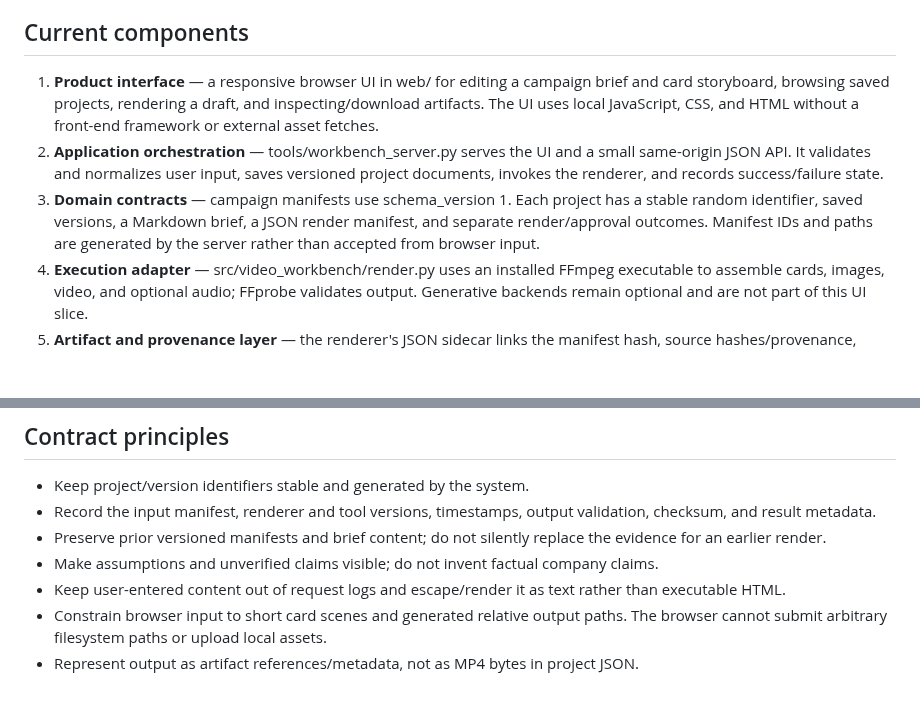
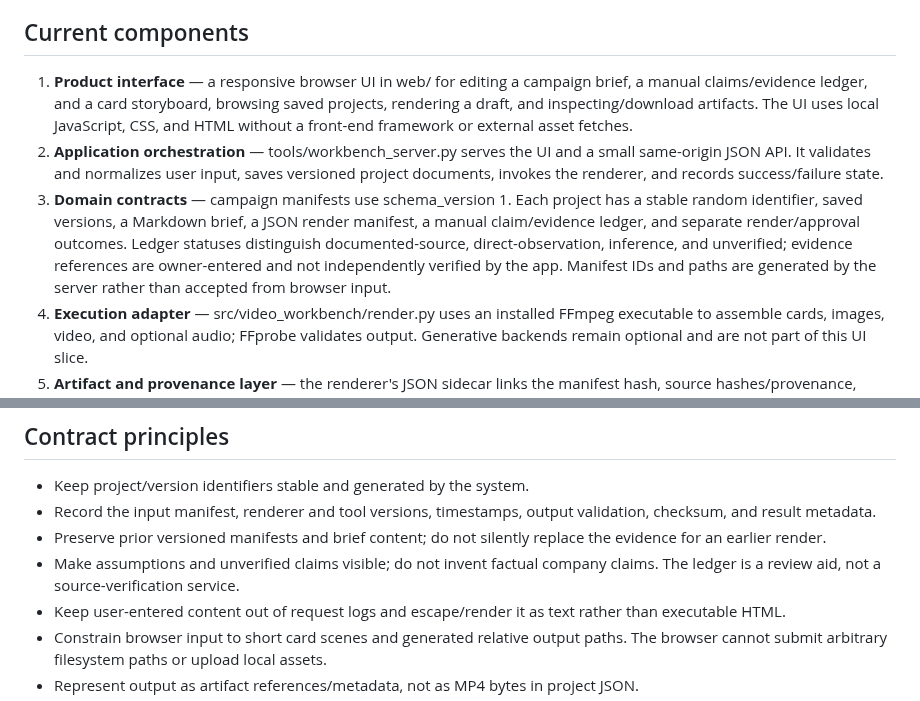
Before and after one commit to Loofy147/video-workbench, a Markdown page: docs/ARCHITECTURE.md, 2 parts joined by grey strips. GitHub-like rendering; blank space fills up the shorter version.

Commit message:
docs: record claims ledger domain boundary

```diff
--- a/docs/ARCHITECTURE.md
+++ b/docs/ARCHITECTURE.md
@@ -8,9 +8,9 @@ Keep product contracts provider-independent. The workflow should be usable witho
 
 ## Current components
 
-1. **Product interface** — a responsive browser UI in web/ for editing a campaign brief and card storyboard, browsing saved projects, rendering a draft, and inspecting/download artifacts. The UI uses local JavaScript, CSS, and HTML without a front-end framework or external asset fetches.
+1. **Product interface** — a responsive browser UI in web/ for editing a campaign brief, a manual claims/evidence ledger, and a card storyboard, browsing saved projects, rendering a draft, and inspecting/download artifacts. The UI uses local JavaScript, CSS, and HTML without a front-end framework or external asset fetches.
 2. **Application orchestration** — tools/workbench_server.py serves the UI and a small same-origin JSON API. It validates and normalizes user input, saves versioned project documents, invokes the renderer, and records success/failure state.
-3. **Domain contracts** — campaign manifests use schema_version 1. Each project has a stable random identifier, saved versions, a Markdown brief, a JSON render manifest, and separate render/approval outcomes. Manifest IDs and paths are generated by the server rather than accepted from browser input.
+3. **Domain contracts** — campaign manifests use schema_version 1. Each project has a stable random identifier, saved versions, a Markdown brief, a JSON render manifest, a manual claim/evidence ledger, and separate render/approval outcomes. Ledger statuses distinguish documented-source, direct-observation, inference, and unverified; evidence references are owner-entered and not independently verified by the app. Manifest IDs and paths are generated by the server rather than accepted from browser input.
 4. **Execution adapter** — src/video_workbench/render.py uses an installed FFmpeg executable to assemble cards, images, video, and optional audio; FFprobe validates output. Generative backends remain optional and are not part of this UI slice.
 5. **Artifact and provenance layer** — the renderer's JSON sidecar links the manifest hash, source hashes/provenance, renderer/tool versions, output checksum and size, media properties, technical validation, claim evidence, approval assertions, and release blockers.
 6. **Persistence** — the first UI writes project metadata, immutable versioned Markdown briefs, JSON manifests, rendered MP4s, and sidecars beneath the Git-ignored .workbench/projects/ directory. This is local file persistence, not a database, queue, backup, or team store.
@@ -29,7 +29,7 @@ The current UI renders watermarked preview drafts only. The manifest's approval
 - Keep project/version identifiers stable and generated by the system.
 - Record the input manifest, renderer and tool versions, timestamps, output validation, checksum, and result metadata.
 - Preserve prior versioned manifests and brief content; do not silently replace the evidence for an earlier render.
-- Make assumptions and unverified claims visible; do not invent factual company claims.
+- Make assumptions and unverified claims visible; do not invent factual company claims. The ledger is a review aid, not a source-verification service.
 - Keep user-entered content out of request logs and escape/render it as text rather than executable HTML.
 - Constrain browser input to short card scenes and generated relative output paths. The browser cannot submit arbitrary filesystem paths or upload local assets.
 - Represent output as artifact references/metadata, not as MP4 bytes in project JSON.
```
